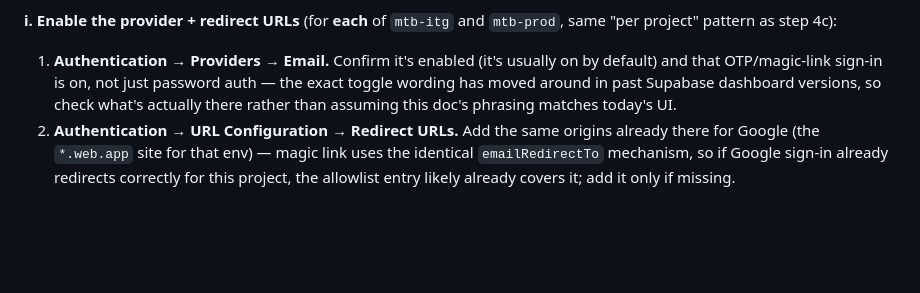
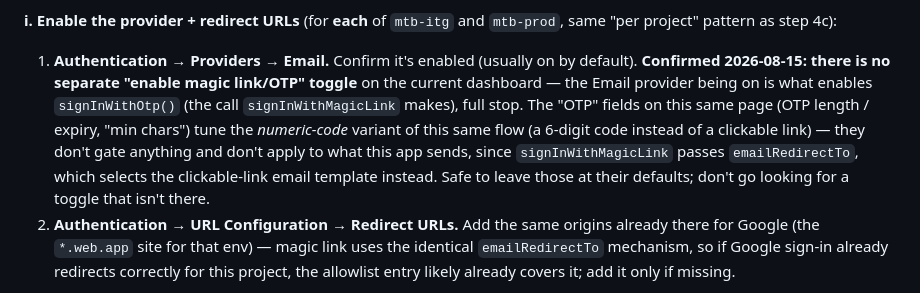
Before and after one commit to ashaber/mtb-skills, a Markdown page: docs/PHASE3_INFRA_SETUP.md, the part around the change. Rendered like a GitHub page; blank space fills up the shorter version.

Commit message:
docs: correct magic-link runbook -- no separate OTP toggle on current dashboard
Andrew checked the actual ITG dashboard: Email provider is on, but there's
no distinct "enable OTP/magic-link" switch -- confirms the doc's own
hedge ("check what's actually there") was warranted. Replaced the
presumed toggle with what's actually there: Email-enabled is sufficient,
the "OTP length/min chars" fields tune the numeric-code variant (not the
clickable-link flow this app uses via emailRedirectTo), safe to ignore.

Co-Authored-By: Claude Sonnet 5 <noreply@anthropic.com>

```diff
--- a/docs/PHASE3_INFRA_SETUP.md
+++ b/docs/PHASE3_INFRA_SETUP.md
@@ -196,11 +196,17 @@ validating the whole path end to end before inviting a real coach.
 **i. Enable the provider + redirect URLs** (for **each** of `mtb-itg` and
 `mtb-prod`, same "per project" pattern as step 4c):
 
-1. **Authentication → Providers → Email.** Confirm it's enabled (it's
-   usually on by default) and that OTP/magic-link sign-in is on, not just
-   password auth — the exact toggle wording has moved around in past
-   Supabase dashboard versions, so check what's actually there rather than
-   assuming this doc's phrasing matches today's UI.
+1. **Authentication → Providers → Email.** Confirm it's enabled (usually
+   on by default). **Confirmed 2026-08-15: there is no separate "enable
+   magic link/OTP" toggle** on the current dashboard — the Email provider
+   being on is what enables `signInWithOtp()` (the call
+   `signInWithMagicLink` makes), full stop. The "OTP" fields on this same
+   page (OTP length / expiry, "min chars") tune the *numeric-code* variant
+   of this same flow (a 6-digit code instead of a clickable link) — they
+   don't gate anything and don't apply to what this app sends, since
+   `signInWithMagicLink` passes `emailRedirectTo`, which selects the
+   clickable-link email template instead. Safe to leave those at their
+   defaults; don't go looking for a toggle that isn't there.
 2. **Authentication → URL Configuration → Redirect URLs.** Add the same
    origins already there for Google (the `*.web.app` site for that
    env) — magic link uses the identical `emailRedirectTo` mechanism, so if
```
